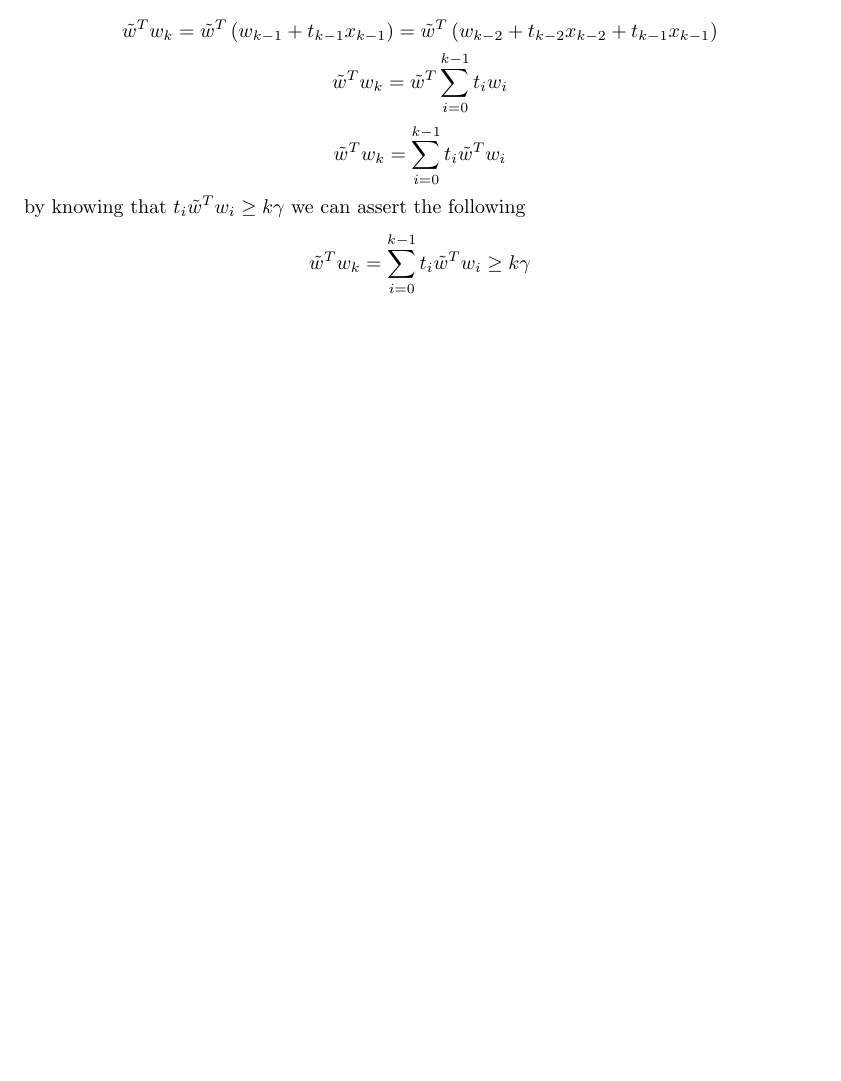
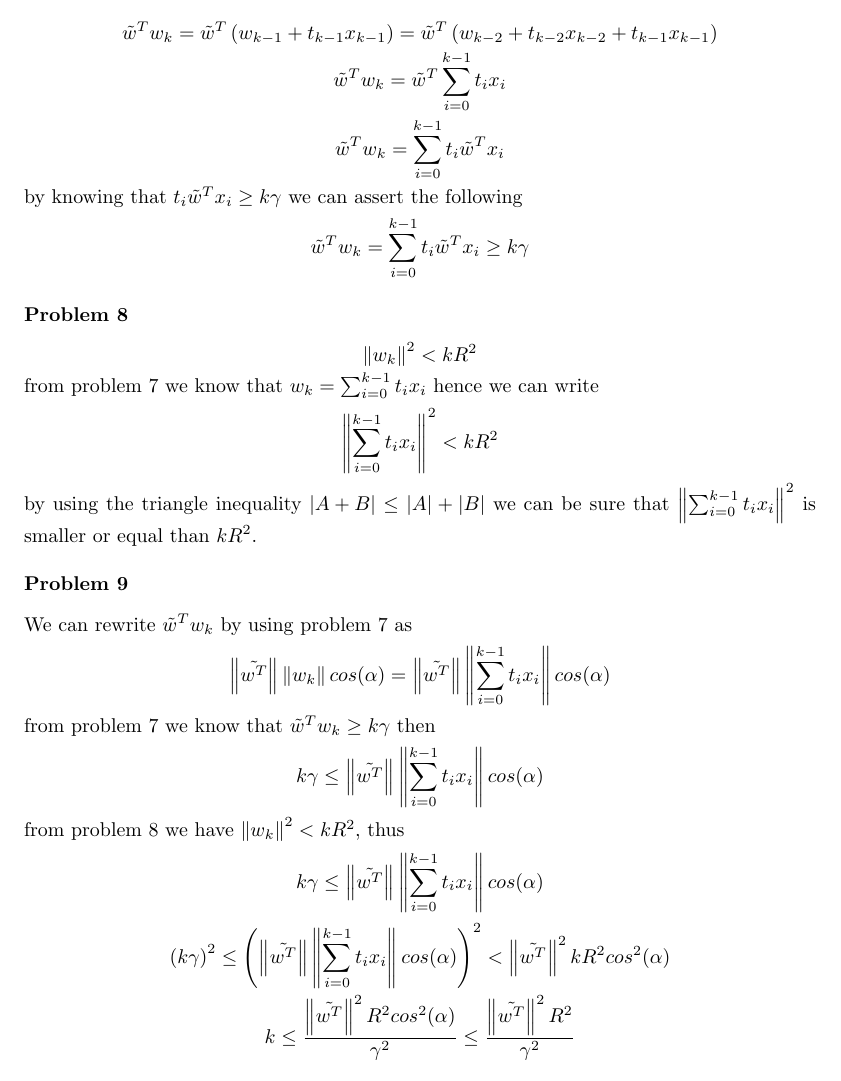
Before and after one commit to mseravalli/machine-learing-tum-ws2012, a LaTeX problem sheet (ex6/assignment06.tex, which reads ex6/texs/4prob.tex): part of page 5 of 9, cut so that both start at the same text. Compiled offline with pdfLaTeX.

Commit message:
problem 9

```diff
--- a/ex6/texs/4prob.tex
+++ b/ex6/texs/4prob.tex
@@ -21,16 +20,64 @@ b_{k}-1_{k} & if\, t_{k}=-1
 \tilde{w}^{T}w_{k}=\tilde{w}^{T}\left(w_{k-1}+t_{k-1}x_{k-1}\right)=\tilde{w}^{T}\left(w_{k-2}+t_{k-2}x_{k-2}+t_{k-1}x_{k-1}\right)
 \]
 \[
-\tilde{w}^{T}w_{k}=\tilde{w}^{T}\sum_{i=0}^{k-1}t_{i}w_{i}
+\tilde{w}^{T}w_{k}=\tilde{w}^{T}\sum_{i=0}^{k-1}t_{i}x_{i}
 \]
 \[
-\tilde{w}^{T}w_{k}=\sum_{i=0}^{k-1}t_{i}\tilde{w}^{T}w_{i}
+\tilde{w}^{T}w_{k}=\sum_{i=0}^{k-1}t_{i}\tilde{w}^{T}x_{i}
 \]
-by knowing that $t_{i}\tilde{w}^{T}w_{i}\geq k\gamma$ we can assert
+by knowing that $t_{i}\tilde{w}^{T}x_{i}\geq k\gamma$ we can assert
 the following
 \[
-\tilde{w}^{T}w_{k}=\sum_{i=0}^{k-1}t_{i}\tilde{w}^{T}w_{i}\geq k\gamma
+\tilde{w}^{T}w_{k}=\sum_{i=0}^{k-1}t_{i}\tilde{w}^{T}x_{i}\geq k\gamma
 \]
+
+
+\subsection*{Problem 8}
+\[
+\left\Vert w_{k}\right\Vert ^{2}<kR^{2}
+\]
+from problem 7 we know that $w_{k}=\sum_{i=0}^{k-1}t_{i}x_{i}$ hence
+we can write
+\[
+\left\Vert \sum_{i=0}^{k-1}t_{i}x_{i}\right\Vert ^{2}<kR^{2}
+\]
+by using the triangle inequality
+$\left|A+B\right|\leq\left|A\right|+\left|B\right|$
+we can be sure that $\left\Vert \sum_{i=0}^{k-1}t_{i}x_{i}\right\Vert ^{2}$
+is smaller or equal than $kR^{2}$.
+
+
+
+\subsection*{Problem 9}
+We can rewrite $\tilde{w}^{T}w_{k}$ by using problem 7 as
+\[
+\left\Vert \tilde{w^{T}}\right\Vert \left\Vert w_{k}\right\Vert
+cos(\alpha)=\left\Vert \tilde{w^{T}}\right\Vert \left\Vert
+\sum_{i=0}^{k-1}t_{i}x_{i}\right\Vert cos(\alpha)
+\]
+from problem 7 we know that $\tilde{w}^{T}w_{k}\geq k\gamma$ then
+\[
+k\gamma\leq\left\Vert \tilde{w^{T}}\right\Vert \left\Vert
+\sum_{i=0}^{k-1}t_{i}x_{i}\right\Vert cos(\alpha)
+\]
+from problem 8 we have $\left\Vert w_{k}\right\Vert ^{2}<kR^{2}$,
+thus
+\[
+k\gamma\leq\left\Vert \tilde{w^{T}}\right\Vert \left\Vert
+\sum_{i=0}^{k-1}t_{i}x_{i}\right\Vert cos(\alpha)
+\]
+\[
+\left(k\gamma\right)^{2}\leq\left(\left\Vert \tilde{w^{T}}\right\Vert
+\left\Vert \sum_{i=0}^{k-1}t_{i}x_{i}\right\Vert
+cos(\alpha)\right)^{2}<\left\Vert \tilde{w^{T}}\right\Vert
+^{2}kR^{2}cos^{2}(\alpha)
+\]
+\[
+k\leq\frac{\left\Vert \tilde{w^{T}}\right\Vert
+^{2}R^{2}cos^{2}(\alpha)}{\gamma^{2}}\leq\frac{\left\Vert
+\tilde{w^{T}}\right\Vert ^{2}R^{2}}{\gamma^{2}}
+\]
+
 
 \newpage
 \subsection*{Problem 6}
```
Also changed, not shown: ex6/texs/4prob.tex (1 more changed lines).
